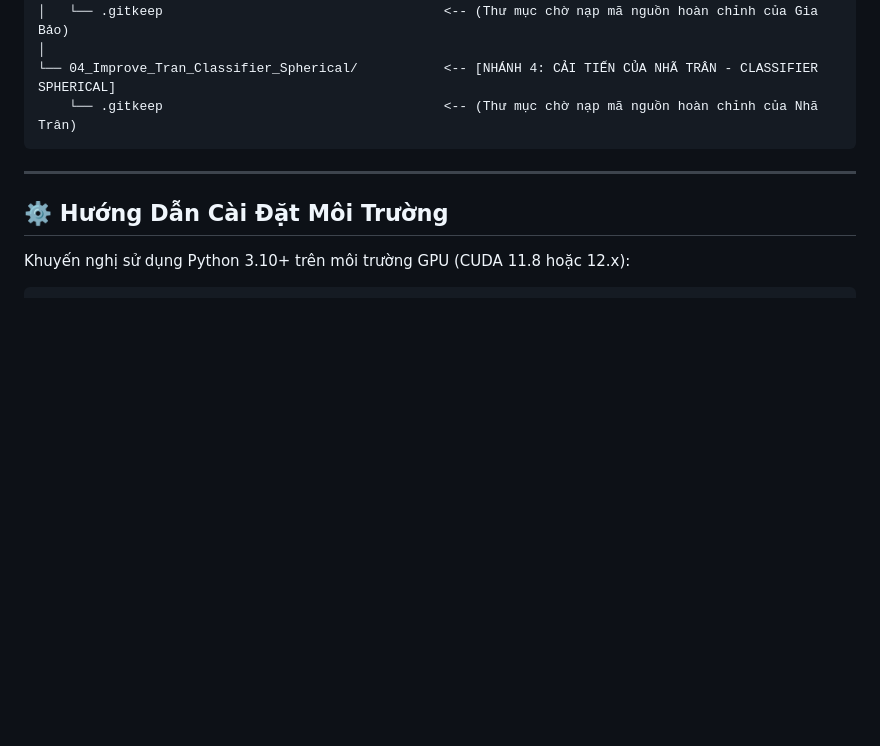
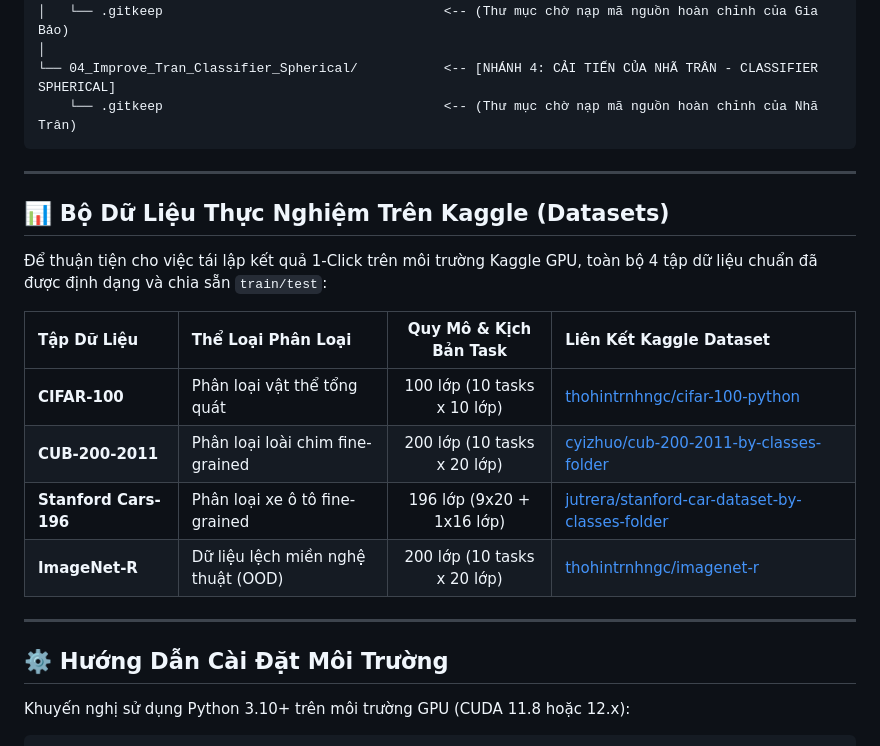
Before and after one commit to nghgb0101/Continual-Learning-in-Image-Classification, a Markdown page: README.md, the part around the change. GitHub-like rendering; blank space fills up the shorter version.

Commit message:
docs: add Kaggle dataset links for CIFAR-100, CUB-200, Cars-196, and ImageNet-R

```diff
--- a/README.md
+++ b/README.md
@@ -45,6 +45,19 @@
 
 ---
 
+## 📊 Bộ Dữ Liệu Thực Nghiệm Trên Kaggle (Datasets)
+
+Để thuận tiện cho việc tái lập kết quả 1-Click trên môi trường Kaggle GPU, toàn bộ 4 tập dữ liệu chuẩn đã được định dạng và chia sẵn `train/test`:
+
+| Tập Dữ Liệu | Thể Loại Phân Loại | Quy Mô & Kịch Bản Task | Liên Kết Kaggle Dataset |
+| :--- | :--- | :---: | :--- |
+| **CIFAR-100** | Phân loại vật thể tổng quát | 100 lớp (10 tasks x 10 lớp) | [thohintrnhngc/cifar-100-python](https://www.kaggle.com/datasets/thohintrnhngc/cifar-100-python) |
+| **CUB-200-2011** | Phân loại loài chim fine-grained | 200 lớp (10 tasks x 20 lớp) | [cyizhuo/cub-200-2011-by-classes-folder](https://www.kaggle.com/datasets/cyizhuo/cub-200-2011-by-classes-folder) |
+| **Stanford Cars-196** | Phân loại xe ô tô fine-grained | 196 lớp (9x20 + 1x16 lớp) | [jutrera/stanford-car-dataset-by-classes-folder](https://www.kaggle.com/datasets/jutrera/stanford-car-dataset-by-classes-folder) |
+| **ImageNet-R** | Dữ liệu lệch miền nghệ thuật (OOD) | 200 lớp (10 tasks x 20 lớp) | [thohintrnhngc/imagenet-r](https://www.kaggle.com/datasets/thohintrnhngc/imagenet-r) |
+
+---
+
 ## ⚙️ Hướng Dẫn Cài Đặt Môi Trường
 
 Khuyến nghị sử dụng Python 3.10+ trên môi trường GPU (CUDA 11.8 hoặc 12.x):
```
